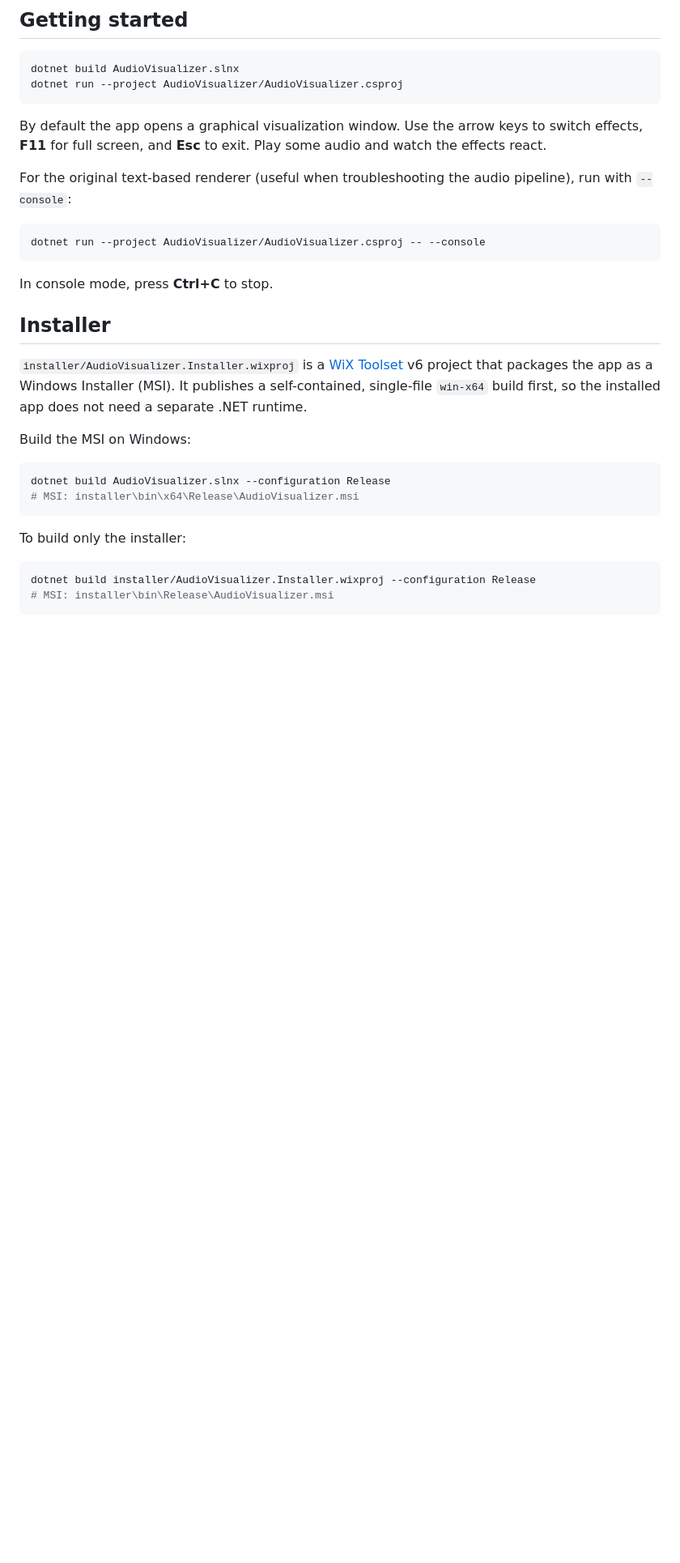
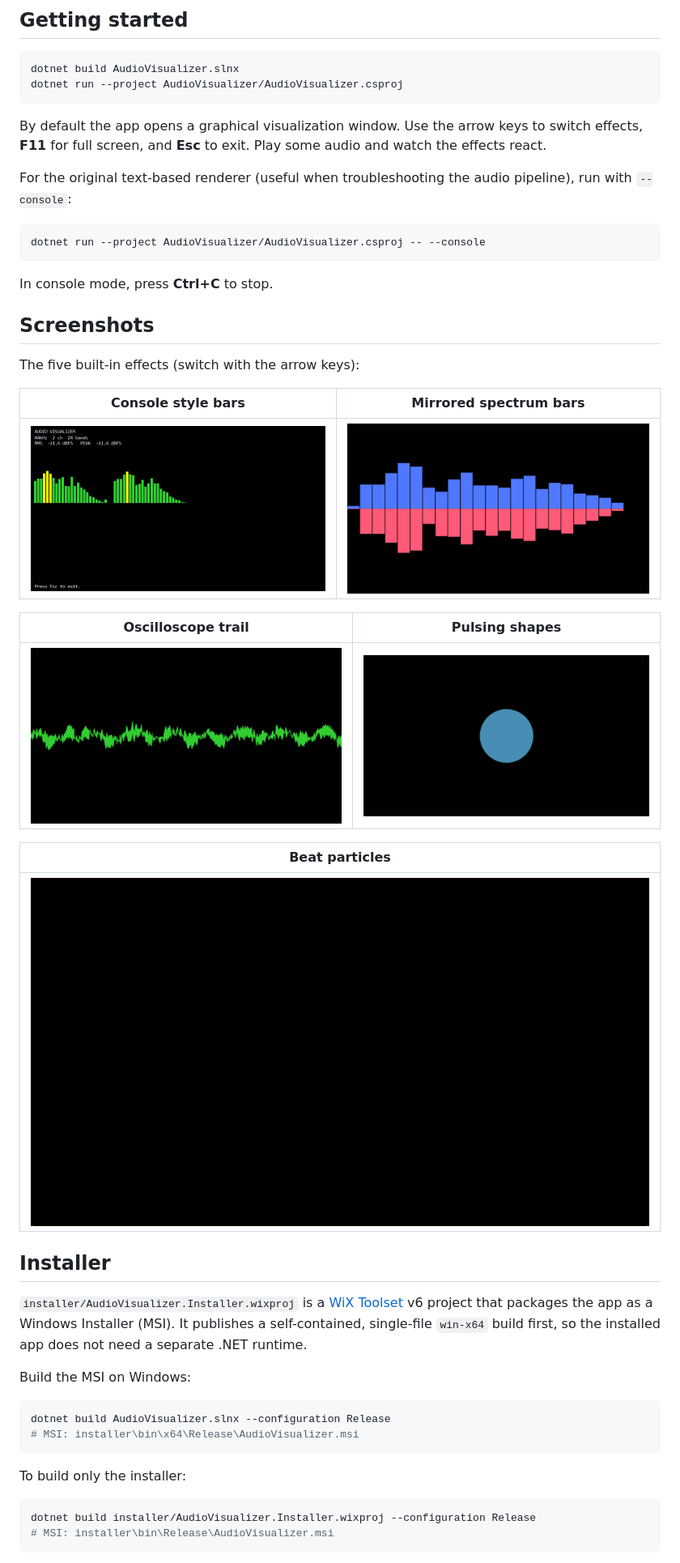
Before and after one commit to smccloud/Audio-Visualizer, a Markdown page: README.md, the part around the change. Shown at 81% size. Rendered like a GitHub page; pictures changed too: screenshots/effect_BeatParticles.png (added), screenshots/effect_ConsoleStyleBars.png (added), screenshots/effect_MirroredSpectrumBars.png (added); blank space fills up the shorter version.

Commit message:
Add effect screenshots and reference them in README

````diff
--- a/README.md
+++ b/README.md
@@ -45,6 +45,22 @@ dotnet run --project AudioVisualizer/AudioVisualizer.csproj -- --console
 ```
 
 In console mode, press **Ctrl+C** to stop.
+
+## Screenshots
+
+The five built-in effects (switch with the arrow keys):
+
+| Console style bars | Mirrored spectrum bars |
+|---|---|
+| ![Console style bars](screenshots/effect_ConsoleStyleBars.png) | ![Mirrored spectrum bars](screenshots/effect_MirroredSpectrumBars.png) |
+
+| Oscilloscope trail | Pulsing shapes |
+|---|---|
+| ![Oscilloscope trail](screenshots/effect_OscilloscopeTrail.png) | ![Pulsing shapes](screenshots/effect_PulsingShapes.png) |
+
+| Beat particles |
+|---|
+| ![Beat particles](screenshots/effect_BeatParticles.png) |
 
 ## Installer
 
````
